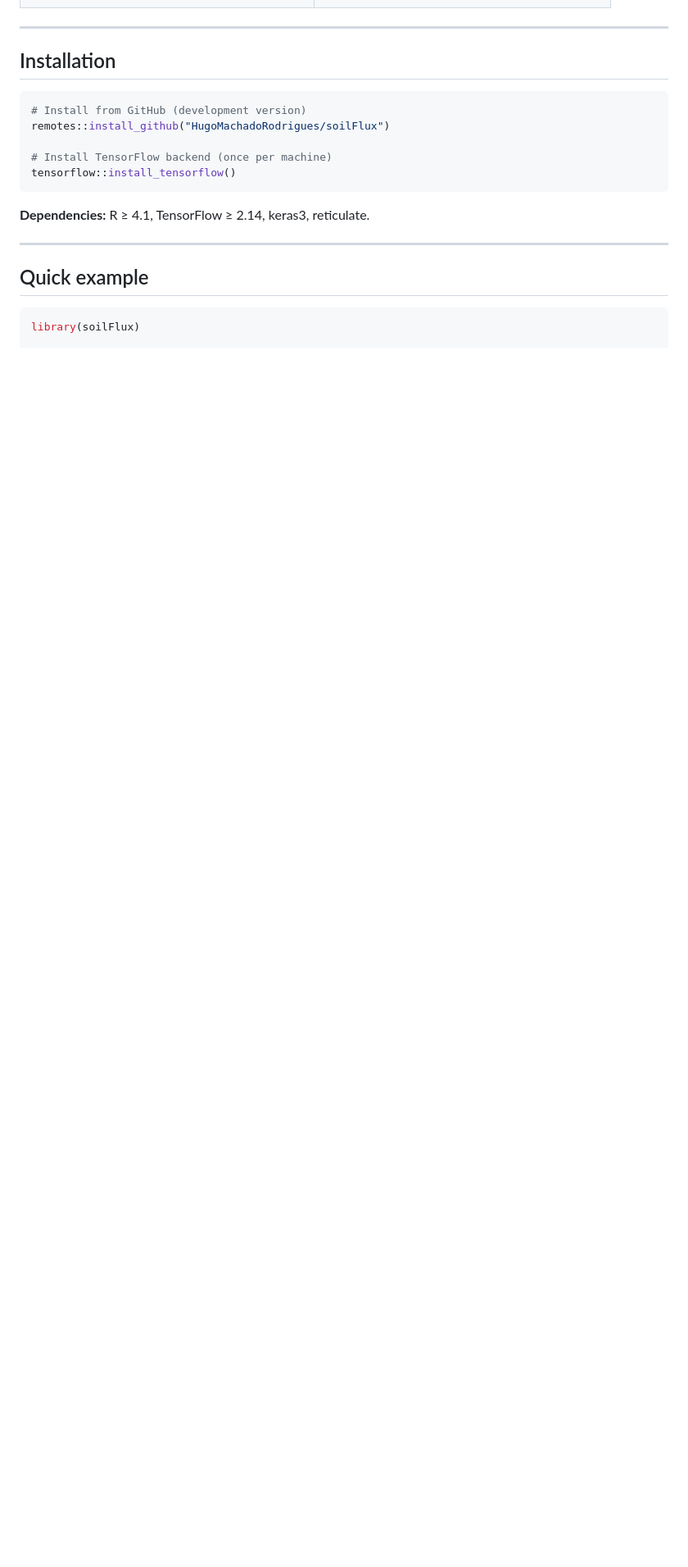
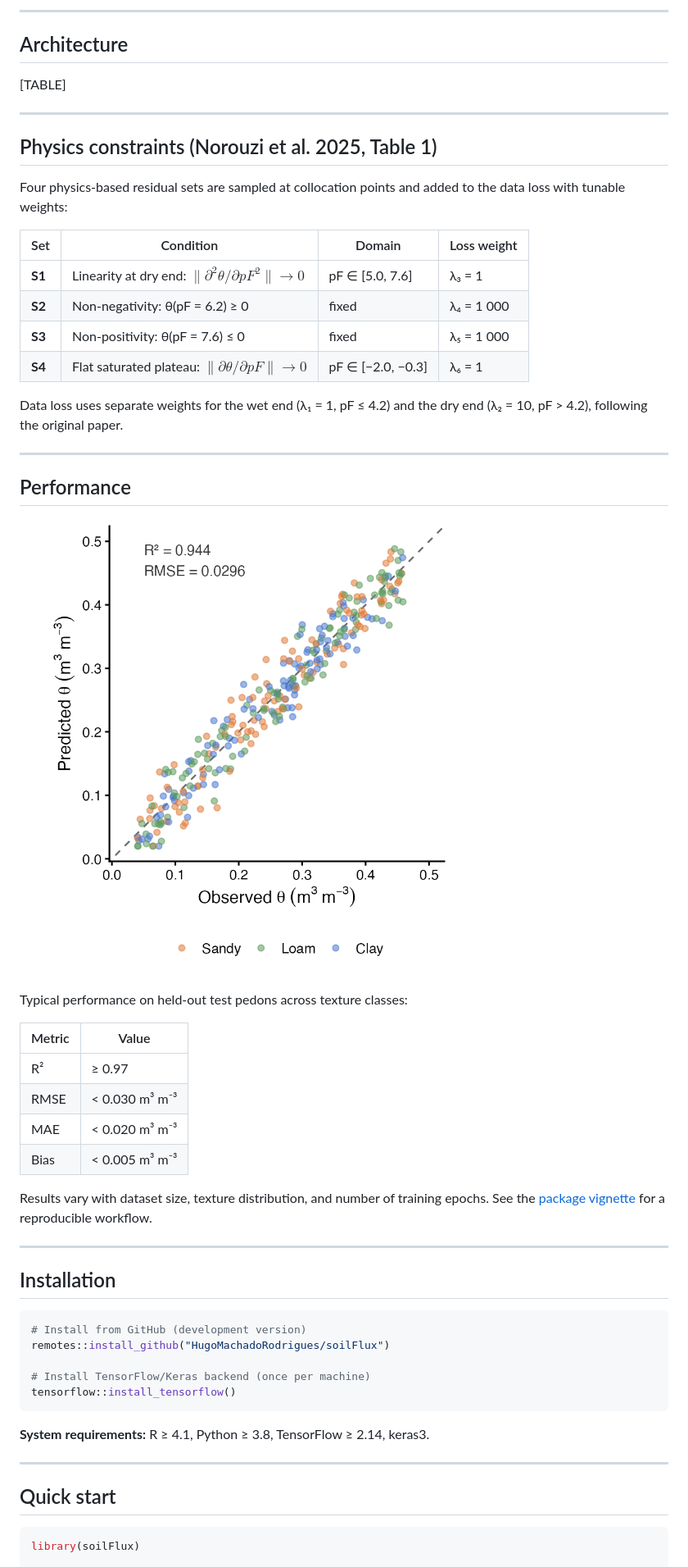
Before and after one commit to HugoMachadoRodrigues/soilFlux, a Markdown page: index.md, the part around one of its changes. Shown at 82% size. Rendered like a GitHub page; pictures changed too: reference/figures/pred_obs.png (added); blank space fills up the shorter version.

````diff
--- a/index.md
+++ b/index.md
@@ -23,3 +58,46 @@ depth — without discrete look-up tables.
+------------------------------------------------------------------------
+
+## Architecture
+
+[TABLE]
+
+------------------------------------------------------------------------
+
+## Physics constraints (Norouzi et al. 2025, Table 1)
+
+Four physics-based residual sets are sampled at collocation points and
+added to the data loss with tunable weights:
+
+| Set    | Condition                                                                                                    | Domain              | Loss weight |
+|--------|--------------------------------------------------------------------------------------------------------------|---------------------|-------------|
+| **S1** | Linearity at dry end: $\left. \parallel \partial^{2}\theta/\partial{pF}^{2} \parallel \rightarrow 0 \right.$ | pF ∈ \[5.0, 7.6\]   | λ₃ = 1      |
+| **S2** | Non-negativity: θ(pF = 6.2) ≥ 0                                                                              | fixed               | λ₄ = 1 000  |
+| **S3** | Non-positivity: θ(pF = 7.6) ≤ 0                                                                              | fixed               | λ₅ = 1 000  |
+| **S4** | Flat saturated plateau: $\left. \parallel \partial\theta/\partial{pF} \parallel \rightarrow 0 \right.$       | pF ∈ \[−2.0, −0.3\] | λ₆ = 1      |
+
+Data loss uses separate weights for the wet end (λ₁ = 1, pF ≤ 4.2) and
+the dry end (λ₂ = 10, pF \> 4.2), following the original paper.
+
+------------------------------------------------------------------------
+
+## Performance
+
+![Predicted vs observed volumetric water
+content](reference/figures/pred_obs.png)
+
+Typical performance on held-out test pedons across texture classes:
+
+| Metric | Value           |
+|--------|-----------------|
+| R²     | ≥ 0.97          |
+| RMSE   | \< 0.030 m³ m⁻³ |
+| MAE    | \< 0.020 m³ m⁻³ |
+| Bias   | \< 0.005 m³ m⁻³ |
+
+Results vary with dataset size, texture distribution, and number of
+training epochs. See the [package
+vignette](https://hugomachadorodrigues.github.io/soilFlux/articles/introduction.html)
+for a reproducible workflow.
 
 ------------------------------------------------------------------------
 
@@ -29,15 +107,16 @@ depth — without discrete look-up tables.
 # Install from GitHub (development version)
 remotes::install_github("HugoMachadoRodrigues/soilFlux")
 
-# Install TensorFlow backend (once per machine)
+# Install TensorFlow/Keras backend (once per machine)
 tensorflow::install_tensorflow()
 ```
 
-**Dependencies:** R ≥ 4.1, TensorFlow ≥ 2.14, keras3, reticulate.
+**System requirements:** R ≥ 4.1, Python ≥ 3.8, TensorFlow ≥ 2.14,
+keras3.
 
 ------------------------------------------------------------------------
 
-## Quick example
+## Quick start
 
 ``` r
 library(soilFlux)
````
Also changed, not shown: other parts of index.md (+100 -78 lines), reference/figures/swrc_curves.png (added), 4 other files.
